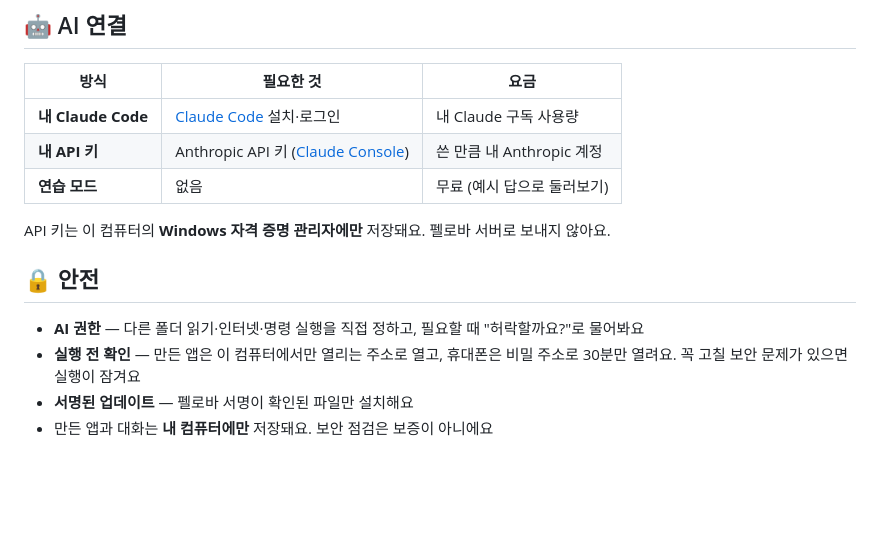
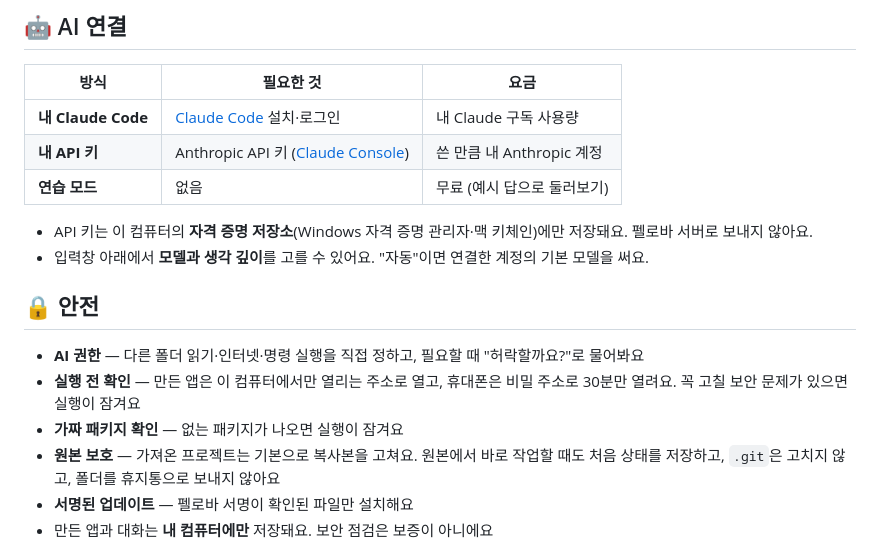
Before and after one commit to sangukjeon/pelova-releases, a Markdown page: README.md, the part around one of its changes. GitHub-like rendering; blank space fills up the shorter version.

```diff
--- a/README.md
+++ b/README.md
@@ -111,12 +126,15 @@ AI에게 "알아서 만들어 줘"라고 맡기면, 내가 원한 것과 다른
 | **내 API 키** | Anthropic API 키 ([Claude Console](https://console.anthropic.com/settings/keys)) | 쓴 만큼 내 Anthropic 계정 |
 | **연습 모드** | 없음 | 무료 (예시 답으로 둘러보기) |
 
-API 키는 이 컴퓨터의 **Windows 자격 증명 관리자에만** 저장돼요. 펠로바 서버로 보내지 않아요.
+- API 키는 이 컴퓨터의 **자격 증명 저장소**(Windows 자격 증명 관리자·맥 키체인)에만 저장돼요. 펠로바 서버로 보내지 않아요.
+- 입력창 아래에서 **모델과 생각 깊이**를 고를 수 있어요. "자동"이면 연결한 계정의 기본 모델을 써요.
 
 ## 🔒 안전
 
 - **AI 권한** — 다른 폴더 읽기·인터넷·명령 실행을 직접 정하고, 필요할 때 "허락할까요?"로 물어봐요
 - **실행 전 확인** — 만든 앱은 이 컴퓨터에서만 열리는 주소로 열고, 휴대폰은 비밀 주소로 30분만 열려요. 꼭 고칠 보안 문제가 있으면 실행이 잠겨요
+- **가짜 패키지 확인** — 없는 패키지가 나오면 실행이 잠겨요
+- **원본 보호** — 가져온 프로젝트는 기본으로 복사본을 고쳐요. 원본에서 바로 작업할 때도 처음 상태를 저장하고, `.git`은 고치지 않고, 폴더를 휴지통으로 보내지 않아요
 - **서명된 업데이트** — 펠로바 서명이 확인된 파일만 설치해요
 - 만든 앱과 대화는 **내 컴퓨터에만** 저장돼요. 보안 점검은 보증이 아니에요
 
```
Also changed, not shown: other parts of README.md (+20 -5 lines), assets/shot-start.png.
